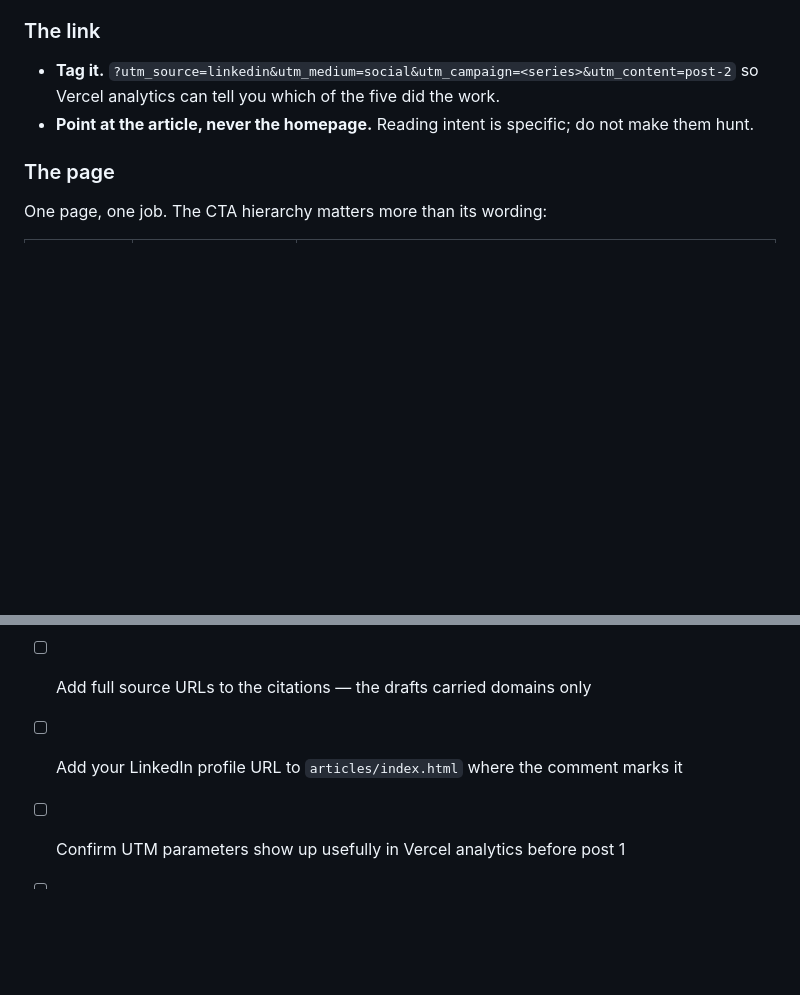
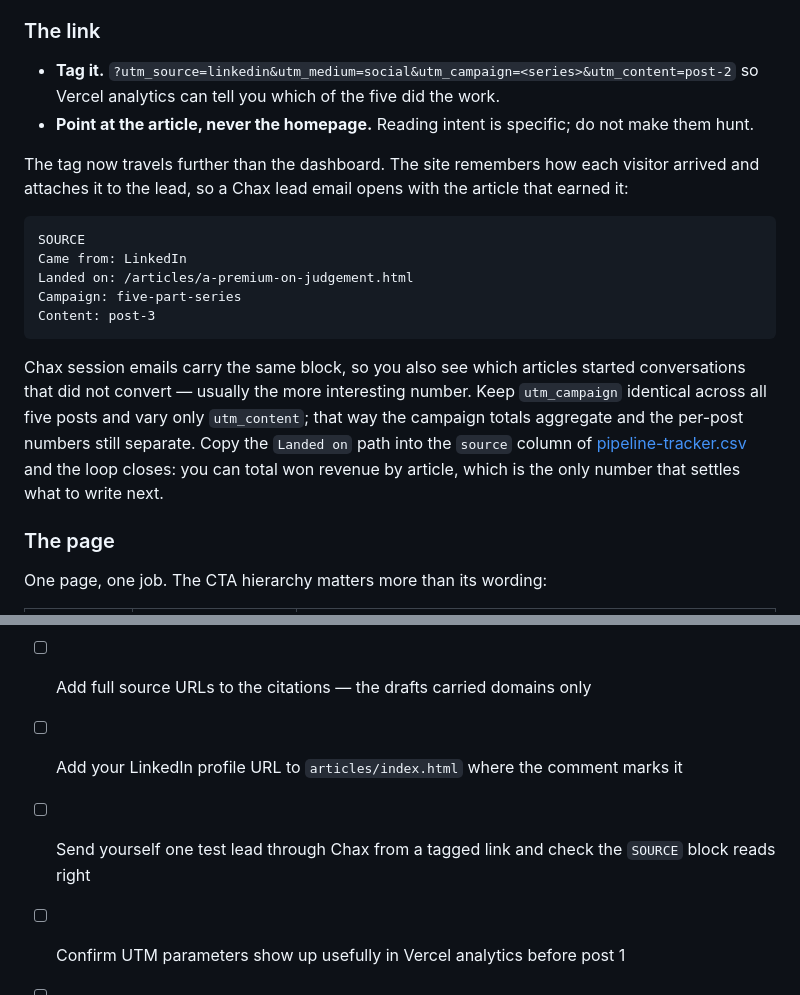
Before and after one commit to rsharmanz-web/axhilles, a Markdown page: sales/content-engine.md, 2 parts joined by grey strips. GitHub-like rendering; blank space fills up the shorter version.

````diff
--- a/sales/content-engine.md
+++ b/sales/content-engine.md
@@ -154,6 +154,24 @@ has to be worth reading on its own**, or it gets no reach and the link is irrele
 - **Tag it.** `?utm_source=linkedin&utm_medium=social&utm_campaign=<series>&utm_content=post-2` so
   Vercel analytics can tell you which of the five did the work.
 - **Point at the article, never the homepage.** Reading intent is specific; do not make them hunt.
+
+The tag now travels further than the dashboard. The site remembers how each visitor arrived and
+attaches it to the lead, so a Chax lead email opens with the article that earned it:
+
+```
+SOURCE
+Came from: LinkedIn
+Landed on: /articles/a-premium-on-judgement.html
+Campaign: five-part-series
+Content: post-3
+```
+
+Chax session emails carry the same block, so you also see which articles started conversations that
+did not convert — usually the more interesting number. Keep `utm_campaign` identical across all five
+posts and vary only `utm_content`; that way the campaign totals aggregate and the per-post numbers
+still separate. Copy the `Landed on` path into the `source` column of
+[pipeline-tracker.csv](pipeline-tracker.csv) and the loop closes: you can total won revenue by article,
+which is the only number that settles what to write next.
 
 ### The page
 
@@ -352,5 +370,6 @@ Still yours to do:
       becomes "The billable hour's replacement isn't a pricing model"
 - [ ] Add full source URLs to the citations — the drafts carried domains only
 - [ ] Add your LinkedIn profile URL to `articles/index.html` where the comment marks it
+- [ ] Send yourself one test lead through Chax from a tagged link and check the `SOURCE` block reads right
 - [ ] Confirm UTM parameters show up usefully in Vercel analytics before post 1
 - [ ] Write the consolidated sixth piece once the five are out
````
Also changed, not shown: README.md (+30 -1 lines).
